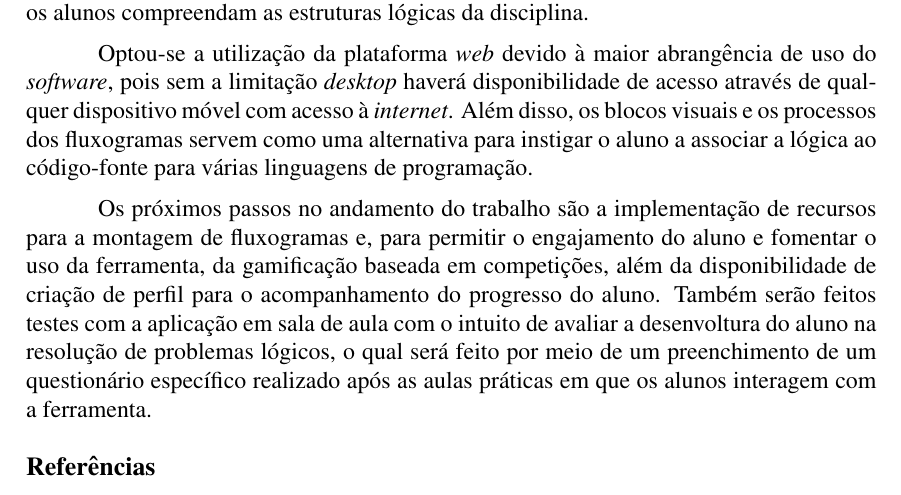
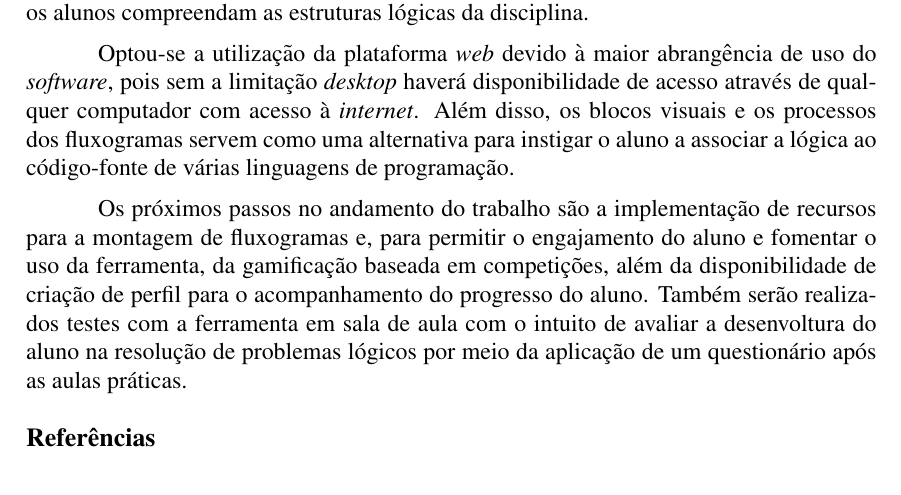
Before and after one commit to edudo678/Artigo-EasyCode, a LaTeX paper (ArtigoEC.tex): part of page 4 of 4, cut so that both start at the same text. Compiled offline with pdfLaTeX.

Commit message:
Para submissão final mesmo

```diff
--- a/ArtigoEC.tex
+++ b/ArtigoEC.tex
@@ -68,8 +69,8 @@ No primeiro bimestre do ano de 2019, o protótipo apresentado na Figura~\ref{fig
 
 \section{Considerações Parciais}
 O \textit{software} proposto é um ambiente que visa permitir que alunos com dificuldades de compreensão em lógica de programação possam aprender a programar de maneira mais prática. Espera-se que as mudanças propostas permitam que professores possam demonstrar de forma mais lúdica os conceitos da programação, por exemplo, possibilitando que os alunos compreendam as estruturas lógicas da disciplina.
-\par Optou-se a utilização da plataforma \textit{web} devido à maior abrangência de uso do \textit{software}, pois sem a limitação \textit{desktop} haverá disponibilidade de acesso através de qualquer dispositivo móvel com acesso à \textit{internet}. Além disso, os blocos visuais e os processos dos fluxogramas servem como uma alternativa para instigar o aluno a associar a lógica ao código-fonte para várias linguagens de programação.
-\par Os próximos passos no andamento do trabalho são a implementação de recursos para a montagem de fluxogramas e, para permitir o engajamento do aluno e fomentar o uso da ferramenta, da gamificação baseada em competições, além da disponibilidade de criação de perfil para o acompanhamento do progresso do aluno. Também serão feitos testes com a aplicação em sala de aula com o intuito de avaliar a desenvoltura do aluno na resolução de problemas lógicos, o qual será feito por meio de um preenchimento de um questionário específico realizado após as aulas práticas em que os alunos interagem com a ferramenta.
+\par Optou-se a utilização da plataforma \textit{web} devido à maior abrangência de uso do \textit{software}, pois sem a limitação \textit{desktop} haverá disponibilidade de acesso através de qualquer computador com acesso à \textit{internet}. Além disso, os blocos visuais e os processos dos fluxogramas servem como uma alternativa para instigar o aluno a associar a lógica ao código-fonte de várias linguagens de programação.
+\par Os próximos passos no andamento do trabalho são a implementação de recursos para a montagem de fluxogramas e, para permitir o engajamento do aluno e fomentar o uso da ferramenta, da gamificação baseada em competições, além da disponibilidade de criação de perfil para o acompanhamento do progresso do aluno. Também serão realizados testes com a ferramenta em sala de aula com o intuito de avaliar a desenvoltura do aluno na resolução de problemas lógicos por meio da aplicação de um questionário após as aulas práticas.
 
 \bibliographystyle{sbc}
 \bibliography{ArtigoEC}
```
Also changed, not shown: ArtigoEC.pdf, ArtigoEC.tex (3 more changed lines), 2 other files.
